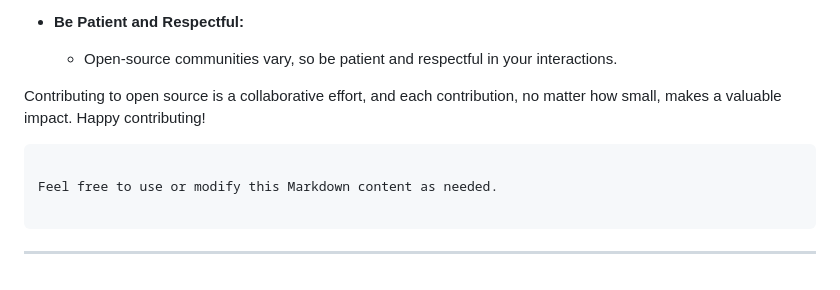
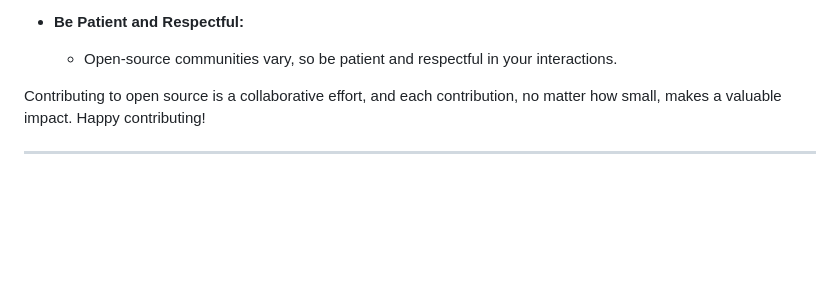
Before and after one commit to Aniket2659/Full-Stack-WebD-Assignment-Repo, a Markdown page: Github_Assignment/Github Assignment.md, the part around the change. Rendered like a GitHub page; blank space fills up the shorter version.

Commit message:
Github assignment resubmitted

````diff
--- a/Github_Assignment/Github Assignment.md
+++ b/Github_Assignment/Github Assignment.md
@@ -274,10 +274,6 @@ Contributing to open-source projects on GitHub is a rewarding way to enhance you
   - Open-source communities vary, so be patient and respectful in your interactions.
 
 Contributing to open source is a collaborative effort, and each contribution, no matter how small, makes a valuable impact. Happy contributing!
-```
 
-Feel free to use or modify this Markdown content as needed.
-
-```
 
 ---
````
